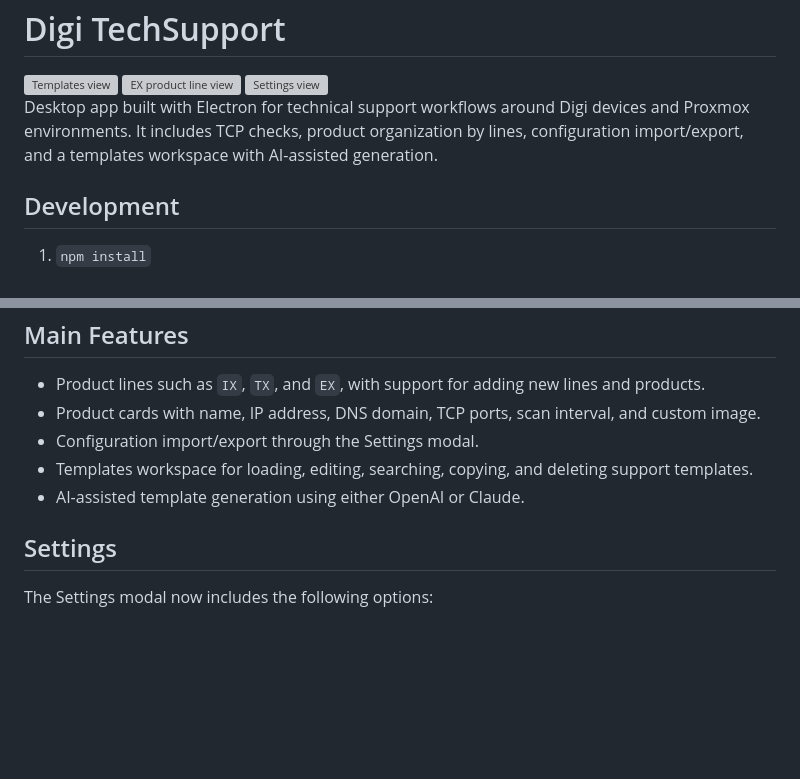
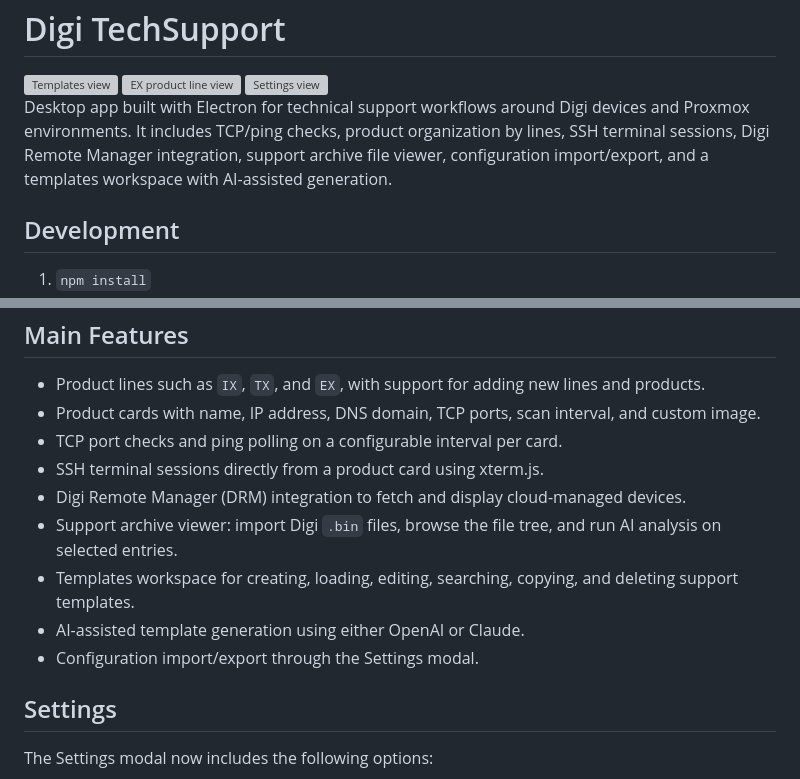
Before and after one commit to 4rji/digi-techsupport, a Markdown page: README.md, 2 parts joined by grey strips. Rendered like a GitHub page; blank space fills up the shorter version; grey boxes are pictures that could not be loaded.

```diff
--- a/README.md
+++ b/README.md
@@ -5,7 +5,7 @@ Digi TechSupport
 <img src="img-readme/2.webp" alt="EX product line view" width="50%">
 <img src="img-readme/3.webp" alt="Settings view" width="50%">
 
-Desktop app built with Electron for technical support workflows around Digi devices and Proxmox environments. It includes TCP checks, product organization by lines, configuration import/export, and a templates workspace with AI-assisted generation.
+Desktop app built with Electron for technical support workflows around Digi devices and Proxmox environments. It includes TCP/ping checks, product organization by lines, SSH terminal sessions, Digi Remote Manager integration, support archive file viewer, configuration import/export, and a templates workspace with AI-assisted generation.
 
 Development
 -----------
@@ -40,9 +40,13 @@ Main Features
 -------------
 - Product lines such as `IX`, `TX`, and `EX`, with support for adding new lines and products.
 - Product cards with name, IP address, DNS domain, TCP ports, scan interval, and custom image.
+- TCP port checks and ping polling on a configurable interval per card.
+- SSH terminal sessions directly from a product card using xterm.js.
+- Digi Remote Manager (DRM) integration to fetch and display cloud-managed devices.
+- Support archive viewer: import Digi `.bin` files, browse the file tree, and run AI analysis on selected entries.
+- Templates workspace for creating, loading, editing, searching, copying, and deleting support templates.
+- AI-assisted template generation using either OpenAI or Claude.
 - Configuration import/export through the Settings modal.
-- Templates workspace for loading, editing, searching, copying, and deleting support templates.
-- AI-assisted template generation using either OpenAI or Claude.
 
 Settings
 --------
```
